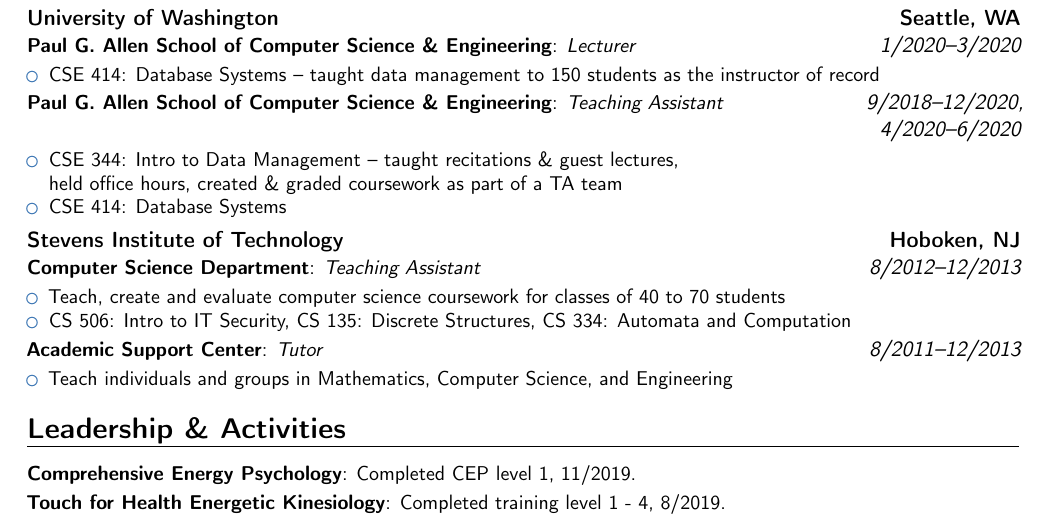
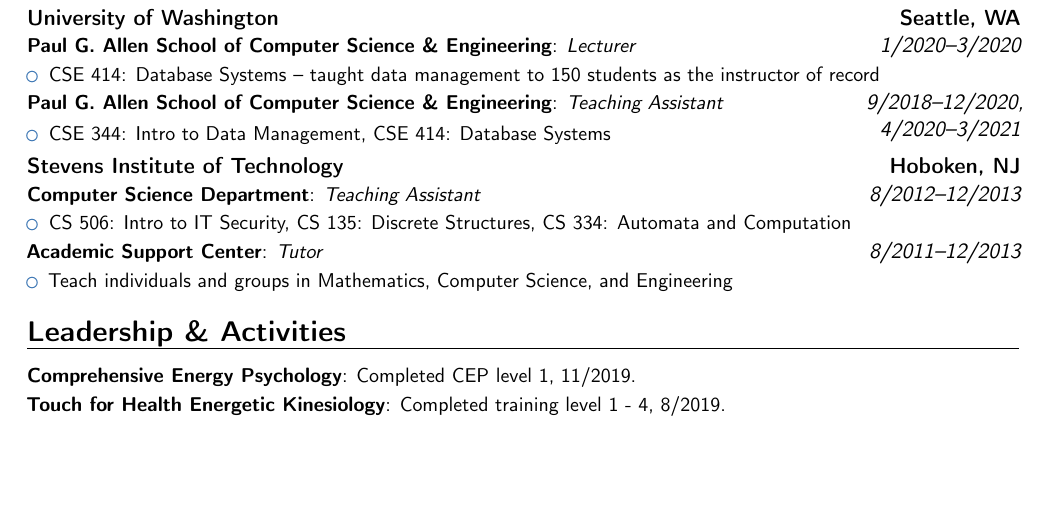
Before and after one commit to dhutchis/shutchis-cv, a LaTeX CV (shutchis-cv.tex): part of page 2 of 2, cut so that both start at the same text, the shorter picture padded with empty space. Compiled offline with pdfLaTeX.

Commit message:
update TA section

```diff
--- a/shutchis-cv.tex
+++ b/shutchis-cv.tex
@@ -358,17 +358,18 @@
 \begin{itemize}
 \item CSE 414: Database Systems -- taught data management to 150 students as the instructor of record
 \end{itemize}\addvspace{0.5\parsep}
-\cvitemwithcomment{Paul G. Allen School of Computer Science \& Engineering}{\textit{Teaching Assistant}}{\normalsize 9/2018--12/2020, 4/2020--6/2020}
+\cvitemwithcomment{Paul G. Allen School of Computer Science \& Engineering}{\textit{Teaching Assistant}}{\normalsize 9/2018--12/2020, 4/2020--3/2021}
+\vspace{\upcventry}
 \begin{itemize}
-\item CSE 344: Intro to Data Management -- taught recitations \& guest lectures,\\held office hours, created \& graded coursework as part of a TA team
-\item CSE 414: Database Systems
+\item CSE 344: Intro to Data Management, %-- taught recitations \& guest lectures,\\held office hours, created \& graded coursework as part of a TA team
+CSE 414: Database Systems
 \end{itemize}\addvspace{0.5\parsep}
 }
 \cventry{}{}{Stevens Institute of Technology}{Hoboken, NJ}{}{
 \vspace{\upcventry}
 \cvitemwithcomment{Computer Science Department}{\textit{Teaching Assistant}}{\normalsize 8/2012--12/2013}
 \begin{itemize}
-\item Teach, create and evaluate computer science coursework for classes of 40 to 70 students
+% \item Teach, create and evaluate computer science coursework for classes of 40 to 70 students
 \item CS 506: Intro to IT Security, CS 135: Discrete Structures, CS 334: Automata and Computation
 \end{itemize}\addvspace{0.5\parsep}
 %{%\listitemmaincolumnwidth=5pt
```
Also changed, not shown: shutchis-cv.pdf.
